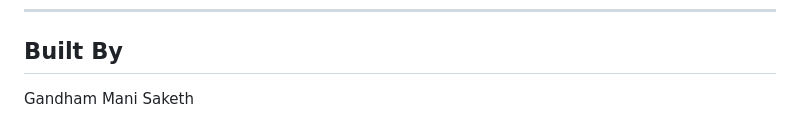
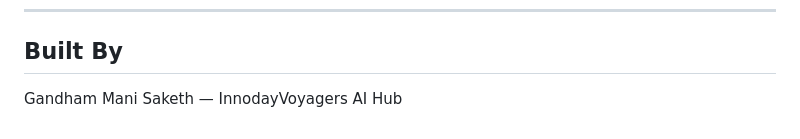
Before and after one commit to GANDHAMMANI/ddr-report-generator, a Markdown page: README.md, the part around one of its changes. Drawn GitHub-style.

```diff
--- a/README.md
+++ b/README.md
@@ -196,4 +198,4 @@ ddr-report-generator/
 
 ## Built By
 
-Gandham Mani Saketh
+Gandham Mani Saketh — InnodayVoyagers AI Hub
```
Also changed, not shown: other parts of README.md (+2 -0 lines).
